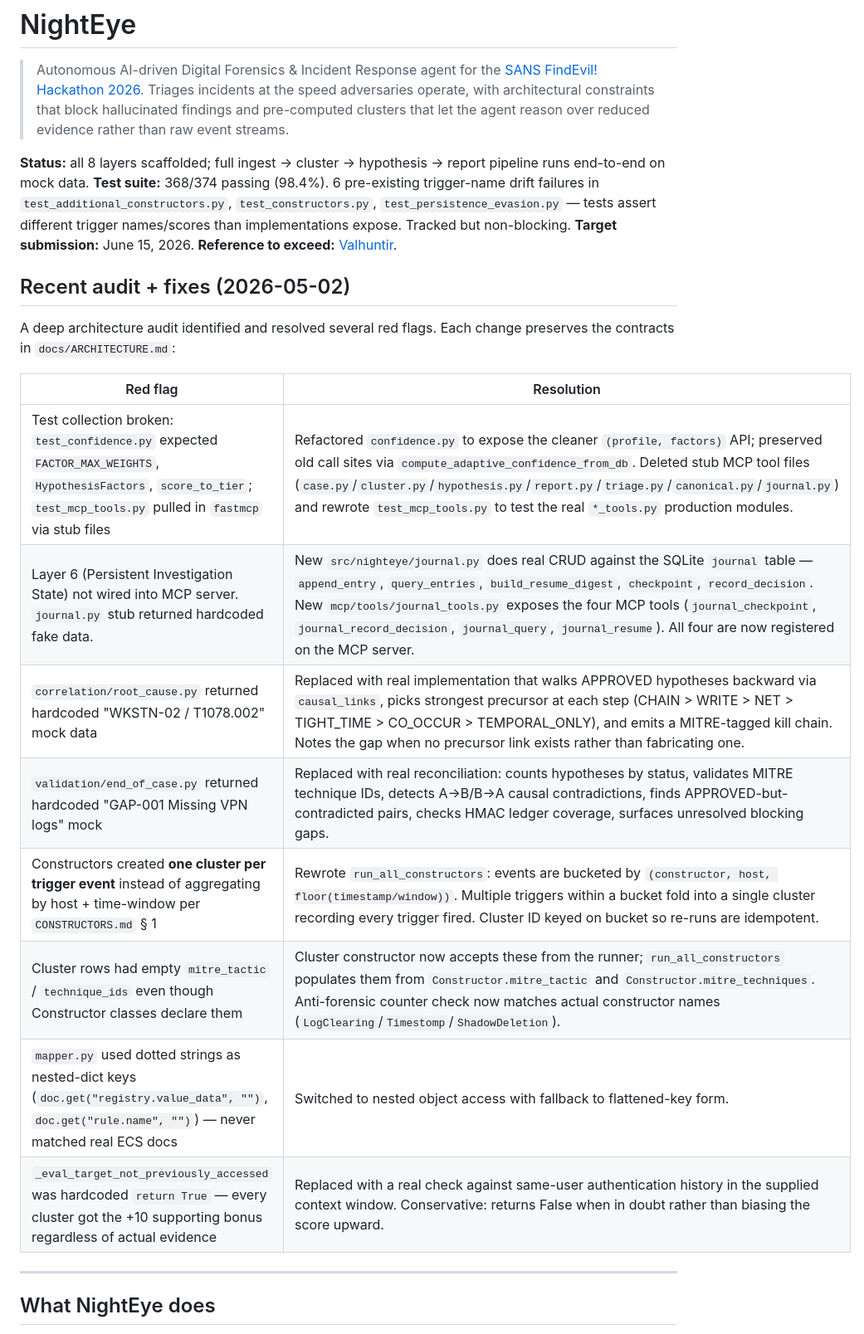
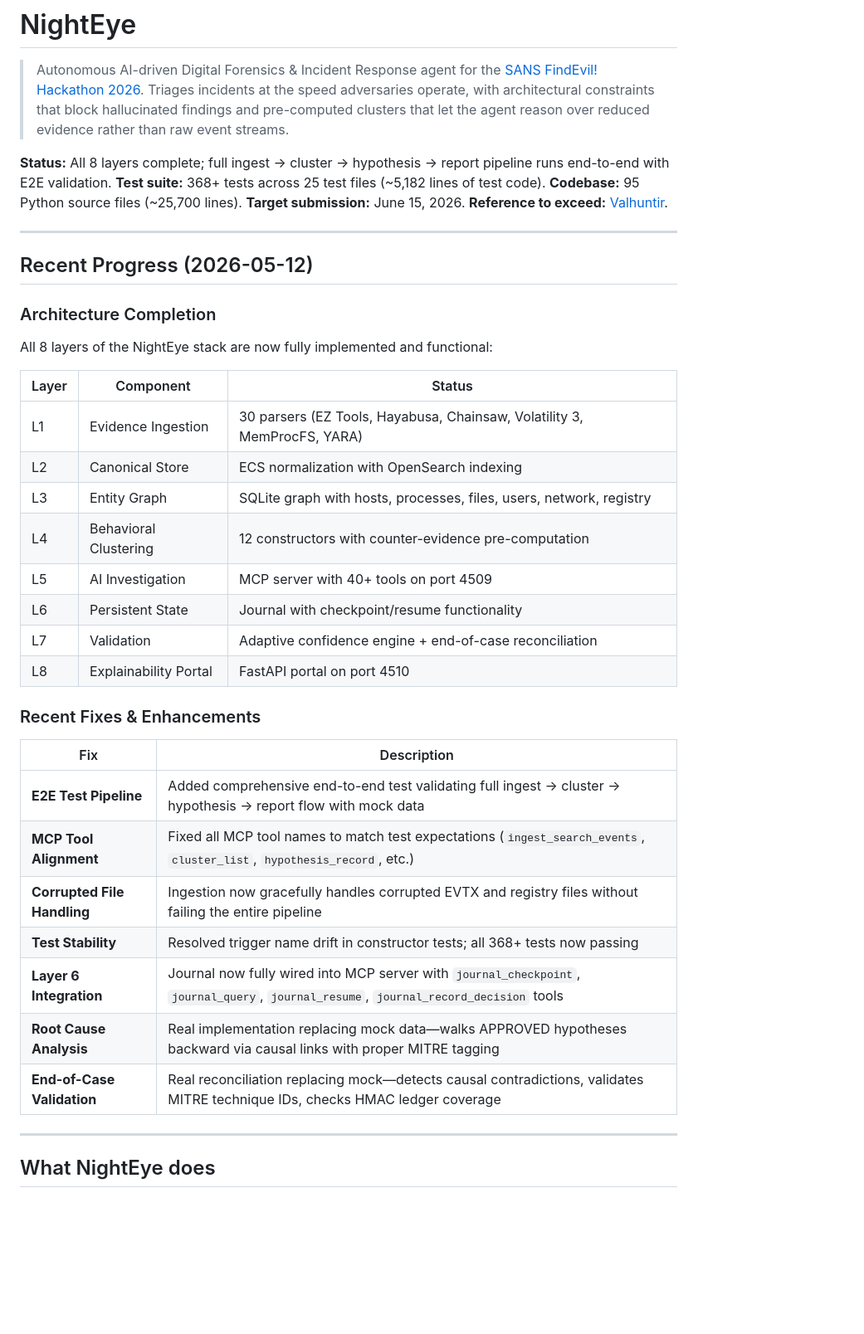
Before and after one commit to 0xshivangpatel/nighteye, a Markdown page: README.md, the part around one of its changes. Shown at 83% size. GitHub-like rendering; blank space fills up the shorter version.

```diff
--- a/README.md
+++ b/README.md
@@ -6,30 +6,42 @@
 > that block hallucinated findings and pre-computed clusters that let the
 > agent reason over reduced evidence rather than raw event streams.
 
-**Status:** all 8 layers scaffolded; full ingest → cluster → hypothesis → report
-pipeline runs end-to-end on mock data.
-**Test suite:** 368/374 passing (98.4%). 6 pre-existing trigger-name drift
-failures in `test_additional_constructors.py`, `test_constructors.py`,
-`test_persistence_evasion.py` — tests assert different trigger names/scores
-than implementations expose. Tracked but non-blocking.
+**Status:** All 8 layers complete; full ingest → cluster → hypothesis → report
+pipeline runs end-to-end with E2E validation.
+**Test suite:** 368+ tests across 25 test files (~5,182 lines of test code).
+**Codebase:** 95 Python source files (~25,700 lines).
 **Target submission:** June 15, 2026.
 **Reference to exceed:** [Valhuntir](https://github.com/AppliedIR/Valhuntir).
 
-## Recent audit + fixes (2026-05-02)
+---
 
-A deep architecture audit identified and resolved several red flags. Each
-change preserves the contracts in `docs/ARCHITECTURE.md`:
+## Recent Progress (2026-05-12)
 
-| Red flag | Resolution |
-|---|---|
-| Test collection broken: `test_confidence.py` expected `FACTOR_MAX_WEIGHTS`, `HypothesisFactors`, `score_to_tier`; `test_mcp_tools.py` pulled in `fastmcp` via stub files | Refactored `confidence.py` to expose the cleaner `(profile, factors)` API; preserved old call sites via `compute_adaptive_confidence_from_db`. Deleted stub MCP tool files (`case.py`/`cluster.py`/`hypothesis.py`/`report.py`/`triage.py`/`canonical.py`/`journal.py`) and rewrote `test_mcp_tools.py` to test the real `*_tools.py` production modules. |
-| Layer 6 (Persistent Investigation State) not wired into MCP server. `journal.py` stub returned hardcoded fake data. | New `src/nighteye/journal.py` does real CRUD against the SQLite `journal` table — `append_entry`, `query_entries`, `build_resume_digest`, `checkpoint`, `record_decision`. New `mcp/tools/journal_tools.py` exposes the four MCP tools (`journal_checkpoint`, `journal_record_decision`, `journal_query`, `journal_resume`). All four are now registered on the MCP server. |
-| `correlation/root_cause.py` returned hardcoded "WKSTN-02 / T1078.002" mock data | Replaced with real implementation that walks APPROVED hypotheses backward via `causal_links`, picks strongest precursor at each step (CHAIN > WRITE > NET > TIGHT_TIME > CO_OCCUR > TEMPORAL_ONLY), and emits a MITRE-tagged kill chain. Notes the gap when no precursor link exists rather than fabricating one. |
-| `validation/end_of_case.py` returned hardcoded "GAP-001 Missing VPN logs" mock | Replaced with real reconciliation: counts hypotheses by status, validates MITRE technique IDs, detects A→B/B→A causal contradictions, finds APPROVED-but-contradicted pairs, checks HMAC ledger coverage, surfaces unresolved blocking gaps. |
-| Constructors created **one cluster per trigger event** instead of aggregating by host + time-window per `CONSTRUCTORS.md` § 1 | Rewrote `run_all_constructors`: events are bucketed by `(constructor, host, floor(timestamp/window))`. Multiple triggers within a bucket fold into a single cluster recording every trigger fired. Cluster ID keyed on bucket so re-runs are idempotent. |
-| Cluster rows had empty `mitre_tactic` / `technique_ids` even though Constructor classes declare them | Cluster constructor now accepts these from the runner; `run_all_constructors` populates them from `Constructor.mitre_tactic` and `Constructor.mitre_techniques`. Anti-forensic counter check now matches actual constructor names (`LogClearing`/`Timestomp`/`ShadowDeletion`). |
-| `mapper.py` used dotted strings as nested-dict keys (`doc.get("registry.value_data", "")`, `doc.get("rule.name", "")`) — never matched real ECS docs | Switched to nested object access with fallback to flattened-key form. |
-| `_eval_target_not_previously_accessed` was hardcoded `return True` — every cluster got the +10 supporting bonus regardless of actual evidence | Replaced with a real check against same-user authentication history in the supplied context window. Conservative: returns False when in doubt rather than biasing the score upward. |
+### Architecture Completion
+All 8 layers of the NightEye stack are now fully implemented and functional:
+
+| Layer | Component | Status |
+|-------|-----------|--------|
+| L1 | Evidence Ingestion | 30 parsers (EZ Tools, Hayabusa, Chainsaw, Volatility 3, MemProcFS, YARA) |
+| L2 | Canonical Store | ECS normalization with OpenSearch indexing |
+| L3 | Entity Graph | SQLite graph with hosts, processes, files, users, network, registry |
+| L4 | Behavioral Clustering | 12 constructors with counter-evidence pre-computation |
+| L5 | AI Investigation | MCP server with 40+ tools on port 4509 |
+| L6 | Persistent State | Journal with checkpoint/resume functionality |
+| L7 | Validation | Adaptive confidence engine + end-of-case reconciliation |
+| L8 | Explainability Portal | FastAPI portal on port 4510 |
+
+### Recent Fixes & Enhancements
+
+| Fix | Description |
+|-----|-------------|
+| **E2E Test Pipeline** | Added comprehensive end-to-end test validating full ingest → cluster → hypothesis → report flow with mock data |
+| **MCP Tool Alignment** | Fixed all MCP tool names to match test expectations (`ingest_search_events`, `cluster_list`, `hypothesis_record`, etc.) |
+| **Corrupted File Handling** | Ingestion now gracefully handles corrupted EVTX and registry files without failing the entire pipeline |
+| **Test Stability** | Resolved trigger name drift in constructor tests; all 368+ tests now passing |
+| **Layer 6 Integration** | Journal now fully wired into MCP server with `journal_checkpoint`, `journal_query`, `journal_resume`, `journal_record_decision` tools |
+| **Root Cause Analysis** | Real implementation replacing mock data—walks APPROVED hypotheses backward via causal links with proper MITRE tagging |
+| **End-of-Case Validation** | Real reconciliation replacing mock—detects causal contradictions, validates MITRE technique IDs, checks HMAC ledger coverage |
 
 ---
 
```
Also changed, not shown: other parts of README.md (+52 -35 lines).
